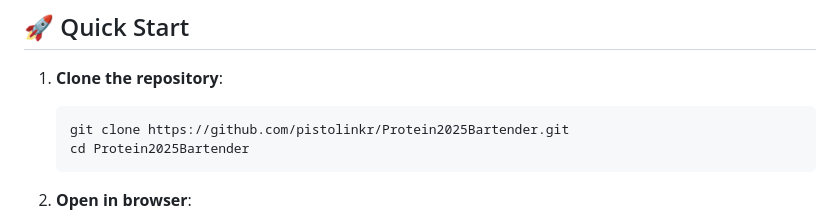
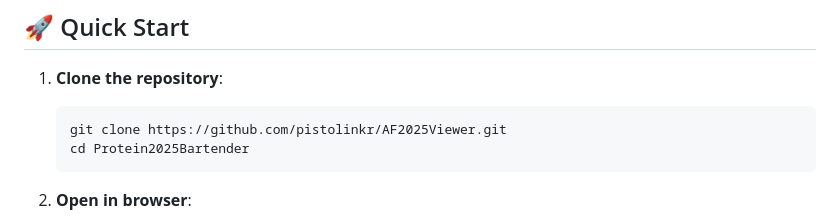
Before and after one commit to pistolinkr/AF25Viewer, a Markdown page: README.md, the part around the change. GitHub-like rendering.

Commit message:
Update README.md
Modified about clone path flow with AF25Viewer

````diff
--- a/README.md
+++ b/README.md
@@ -17,7 +17,7 @@ A modern, interactive web-based viewer for exploring AlphaFold protein structure
 
 1. **Clone the repository**:
    ```bash
-   git clone https://github.com/pistolinkr/Protein2025Bartender.git
+   git clone https://github.com/pistolinkr/AF2025Viewer.git
    cd Protein2025Bartender
    ```
 
````
